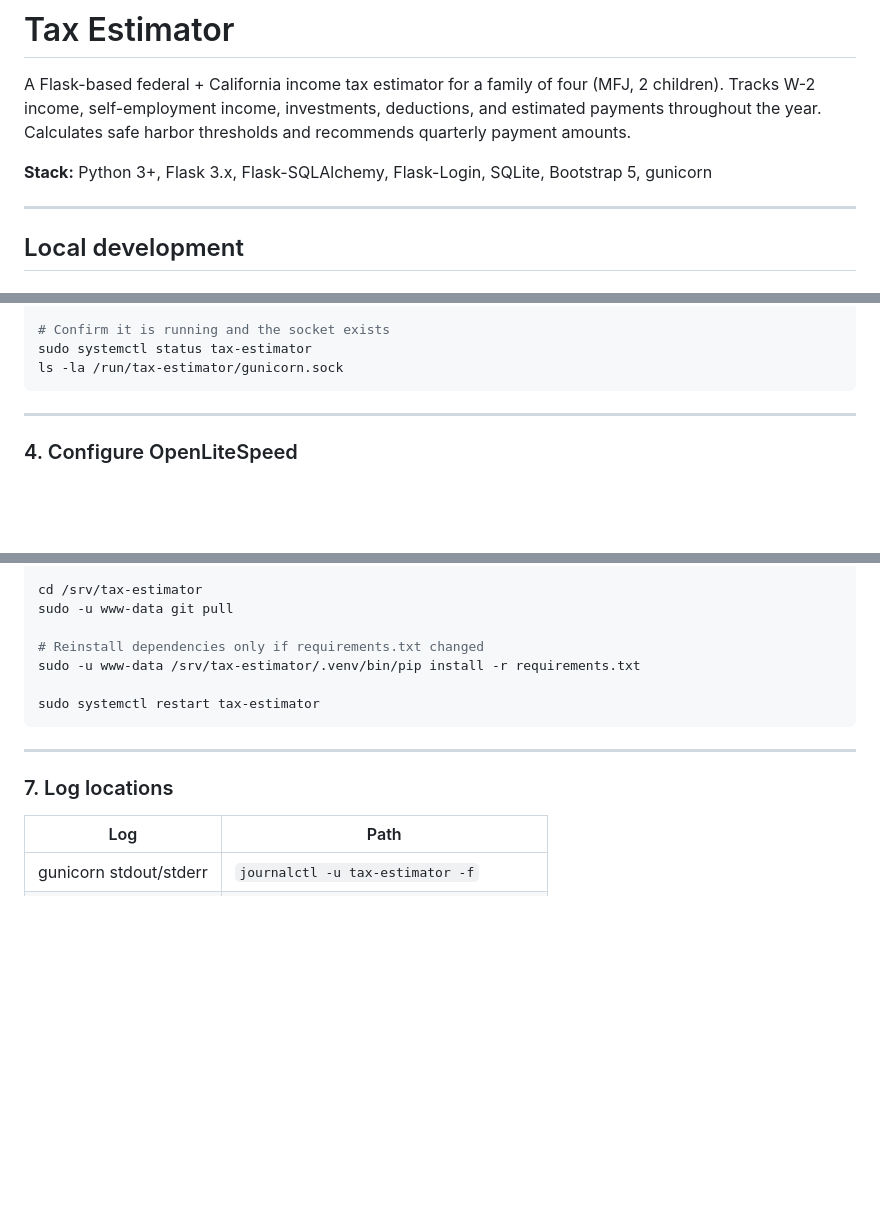
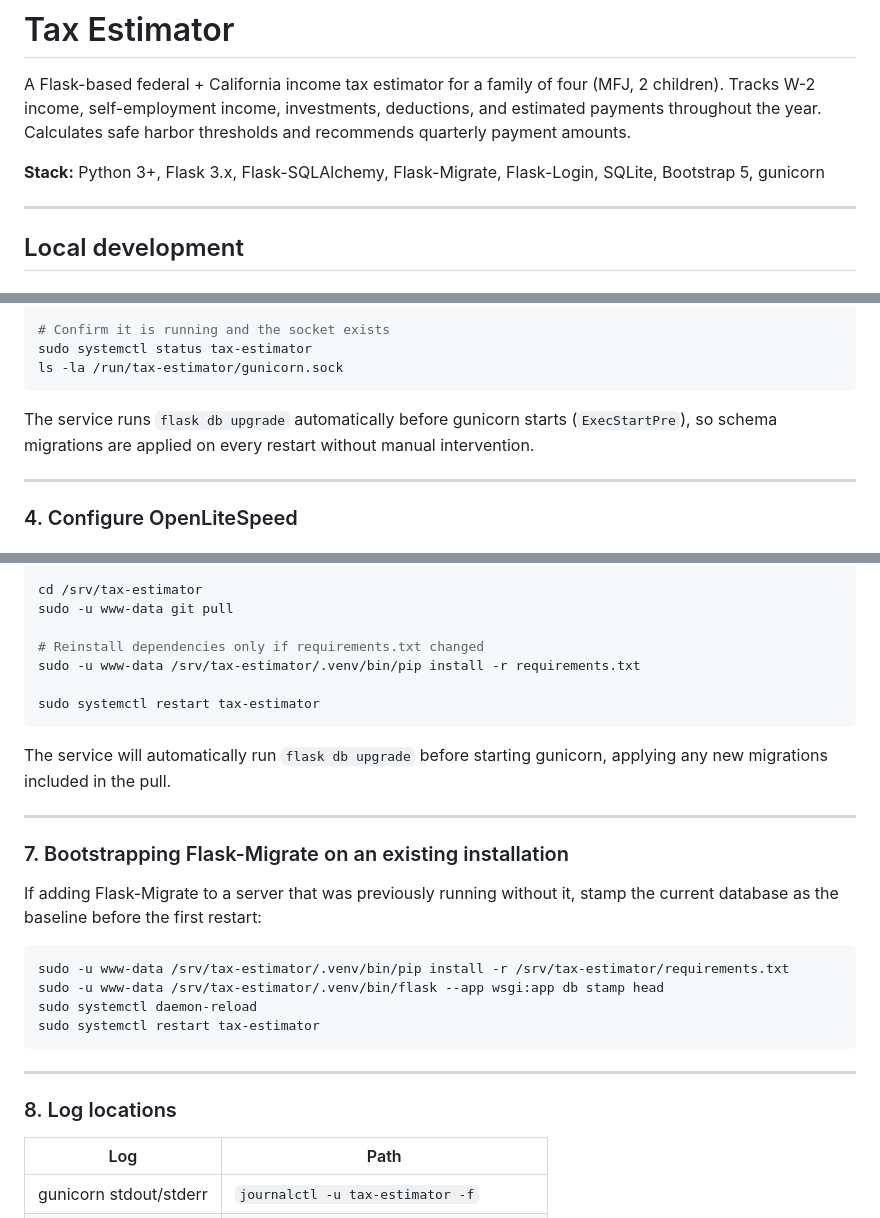
Before and after one commit to masweetman/tax-estimator, a Markdown page: README.md, 3 parts joined by grey strips. Rendered like a GitHub page; blank space fills up the shorter version.

````diff
--- a/README.md
+++ b/README.md
@@ -4,7 +4,7 @@ A Flask-based federal + California income tax estimator for a family of four (MF
 Tracks W-2 income, self-employment income, investments, deductions, and estimated payments throughout
 the year. Calculates safe harbor thresholds and recommends quarterly payment amounts.
 
-**Stack:** Python 3+, Flask 3.x, Flask-SQLAlchemy, Flask-Login, SQLite, Bootstrap 5, gunicorn
+**Stack:** Python 3+, Flask 3.x, Flask-SQLAlchemy, Flask-Migrate, Flask-Login, SQLite, Bootstrap 5, gunicorn
 
 ---
 
@@ -167,6 +200,9 @@ sudo systemctl start tax-estimator
 sudo systemctl status tax-estimator
 ls -la /run/tax-estimator/gunicorn.sock
 ```
+
+The service runs `flask db upgrade` automatically before gunicorn starts (`ExecStartPre`),
+so schema migrations are applied on every restart without manual intervention.
 
 ---
 
@@ -253,9 +289,26 @@ sudo -u www-data /srv/tax-estimator/.venv/bin/pip install -r requirements.txt
 sudo systemctl restart tax-estimator
 ```
 
+The service will automatically run `flask db upgrade` before starting gunicorn,
+applying any new migrations included in the pull.
+
 ---
 
-### 7. Log locations
+### 7. Bootstrapping Flask-Migrate on an existing installation
+
+If adding Flask-Migrate to a server that was previously running without it, stamp
+the current database as the baseline before the first restart:
+
+```bash
+sudo -u www-data /srv/tax-estimator/.venv/bin/pip install -r /srv/tax-estimator/requirements.txt
+sudo -u www-data /srv/tax-estimator/.venv/bin/flask --app wsgi:app db stamp head
+sudo systemctl daemon-reload
+sudo systemctl restart tax-estimator
+```
+
+---
+
+### 8. Log locations
 
 | Log | Path |
 |-----|------|
````
Also changed, not shown: other parts of README.md (+38 -5 lines).
